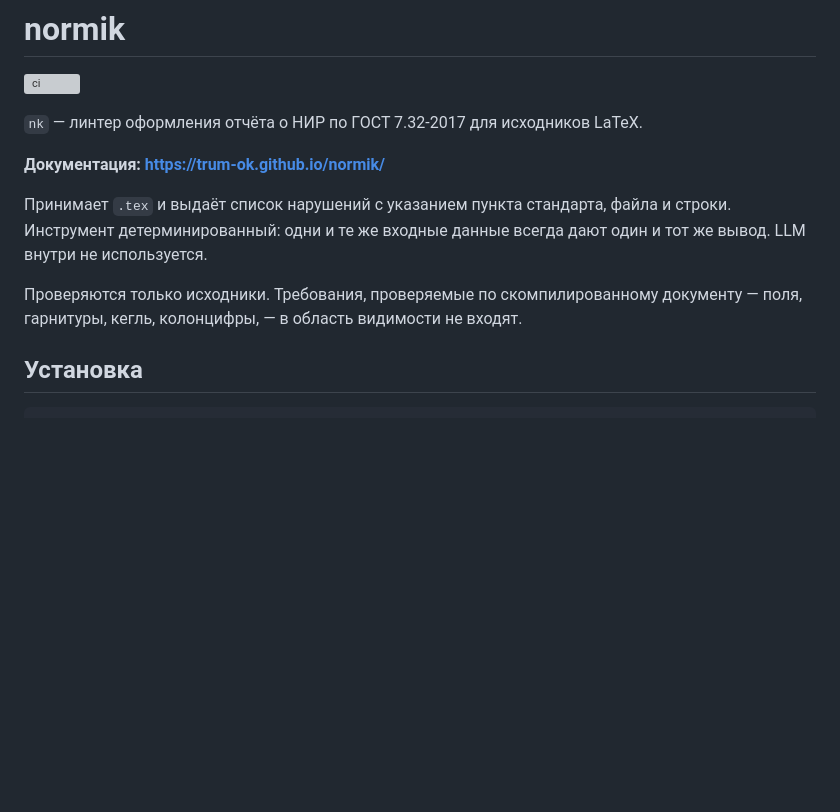
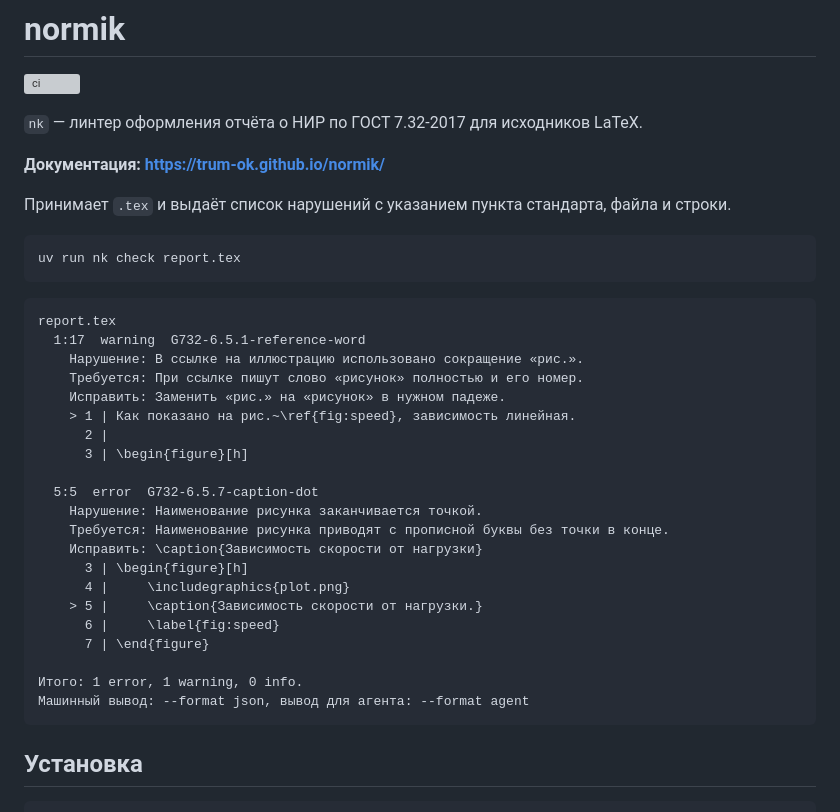
Before and after one commit to Trum-ok/normik, a Markdown page: README.md, the part around one of its changes. Drawn GitHub-style; blank space fills up the shorter version; grey boxes are pictures that could not be loaded.

Commit message:
docs: пример работы и абсолютные ссылки в README

````diff
--- a/README.md
+++ b/README.md
@@ -7,11 +7,35 @@
 **Документация: <https://trum-ok.github.io/normik/>**
 
 Принимает `.tex` и выдаёт список нарушений с указанием пункта стандарта, файла
-и строки. Инструмент детерминированный: одни и те же входные данные всегда дают
-один и тот же вывод. LLM внутри не используется.
+и строки.
 
-Проверяются только исходники. Требования, проверяемые по скомпилированному
-документу — поля, гарнитуры, кегль, колонцифры, — в область видимости не входят.
+```bash
+uv run nk check report.tex
+```
+
+```text
+report.tex
+  1:17  warning  G732-6.5.1-reference-word
+    Нарушение: В ссылке на иллюстрацию использовано сокращение «рис.».
+    Требуется: При ссылке пишут слово «рисунок» полностью и его номер.
+    Исправить: Заменить «рис.» на «рисунок» в нужном падеже.
+    > 1 | Как показано на рис.~\ref{fig:speed}, зависимость линейная.
+      2 |
+      3 | \begin{figure}[h]
+
+  5:5  error  G732-6.5.7-caption-dot
+    Нарушение: Наименование рисунка заканчивается точкой.
+    Требуется: Наименование рисунка приводят с прописной буквы без точки в конце.
+    Исправить: \caption{Зависимость скорости от нагрузки}
+      3 | \begin{figure}[h]
+      4 |     \includegraphics{plot.png}
+    > 5 |     \caption{Зависимость скорости от нагрузки.}
+      6 |     \label{fig:speed}
+      7 | \end{figure}
+
+Итого: 1 error, 1 warning, 0 info.
+Машинный вывод: --format json, вывод для агента: --format agent
+```
 
 ## Установка
 
````
Also changed, not shown: other parts of README.md (+4 -3 lines).
